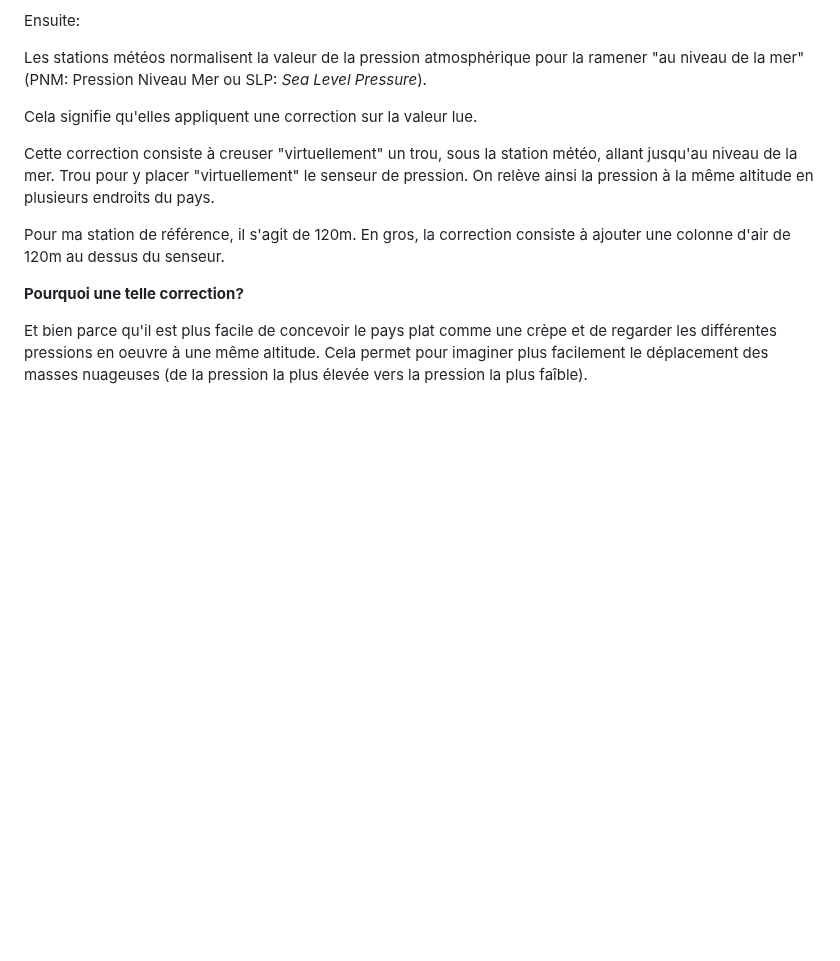
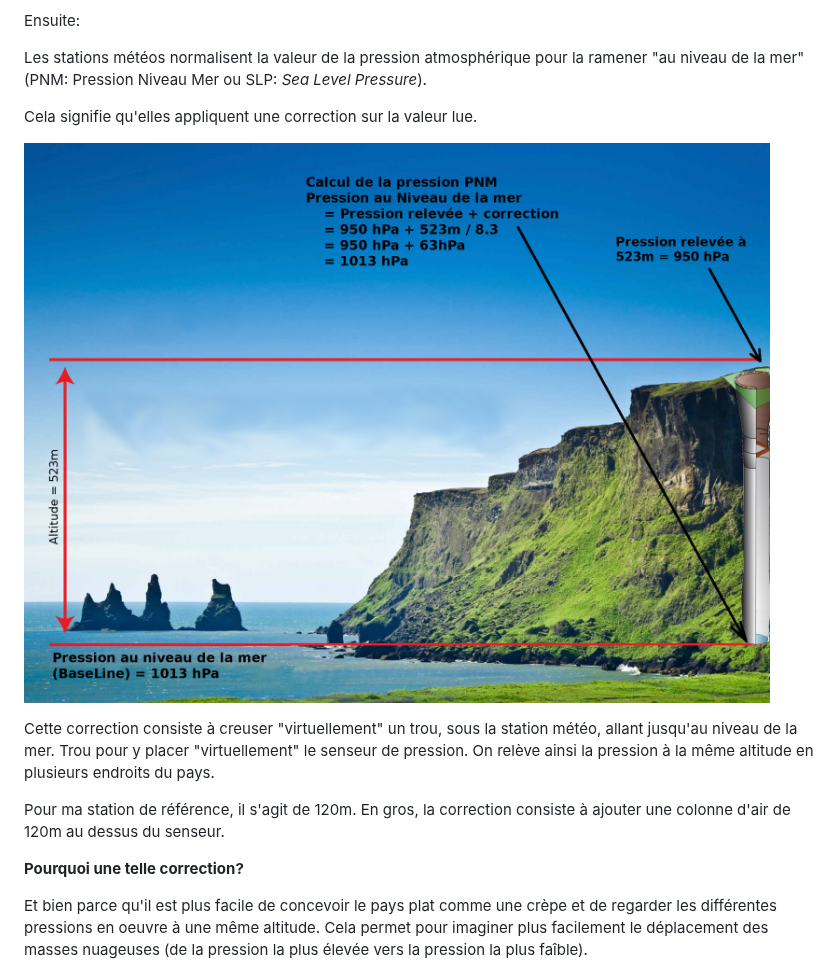
Before and after one commit to mchobby/esp8266-upy, a Markdown page: bmp180/readme.md, the part around the change. Drawn GitHub-style; pictures changed too: bmp180/Pression_PNM.jpg (added); blank space fills up the shorter version.

Commit message:
Description de la pression PNM

```diff
--- a/bmp180/readme.md
+++ b/bmp180/readme.md
@@ -98,6 +98,8 @@ Les stations météos normalisent la valeur de la pression atmosphérique pour l
 
 Cela signifie qu'elles appliquent une correction sur la valeur lue.
 
+![Pression PNM](Pression_PNM.jpg)
+
 Cette correction consiste à creuser "virtuellement" un trou, sous la station météo, allant jusqu'au niveau de la mer. Trou pour y placer "virtuellement" le senseur de pression. On relève ainsi la pression à la même altitude en plusieurs endroits du pays.
 
 Pour ma station de référence, il s'agit de 120m. En gros, la correction consiste à ajouter une colonne d'air de 120m au dessus du senseur.
```
